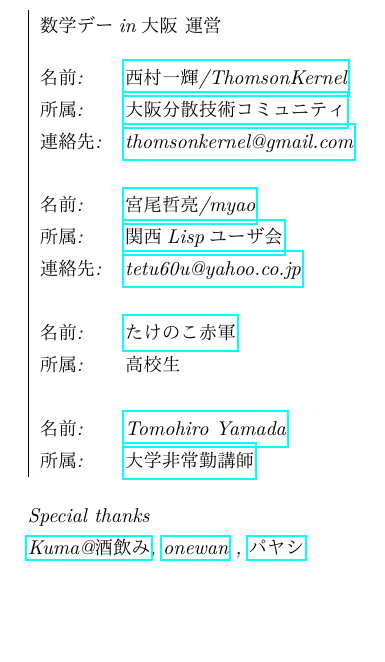
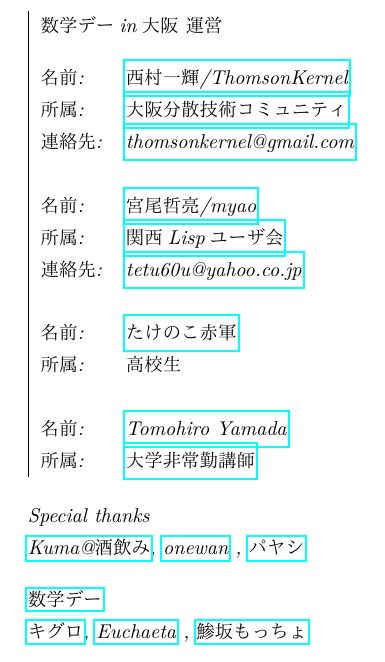
Before and after one commit to ThomsonKernel/math_day, a LaTeX document (math_day.tex): part of page 8 of 8, cut so that both start at the same text, the shorter picture padded with empty space. The pictures show the PDF file math_day.pdf that the author committed with the source.

Commit message:
add sugaku_day

```diff
--- a/math_day.tex
+++ b/math_day.tex
@@ -94,7 +94,11 @@
 Special thanks\\
    \href{https://twitter.com/notori48}{Kuma@酒飲み}
    , \href{https://twitter.com/ONEWAN}{onewan}
-   , \href{https://twitter.com/Paya_payashi}{パヤシ}
+   , \href{https://twitter.com/Paya_payashi}{パヤシ}\vskip10pt
+   \href{https://twitter.com/sugaku_day}{数学デー}\\
+   \href{https://twitter.com/kiguro_masanao}{キグロ}
+   , \href{https://twitter.com/euchaeta}{Euchaeta}
+   , \href{https://twitter.com/motcho_tw}{鯵坂もっちょ}
 \end{minipage}
 \end{flushright}
 
```
Also changed, not shown: math_day.pdf.
